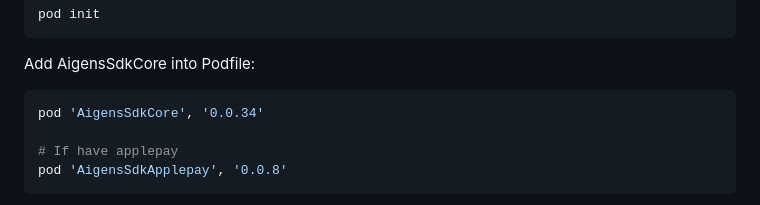
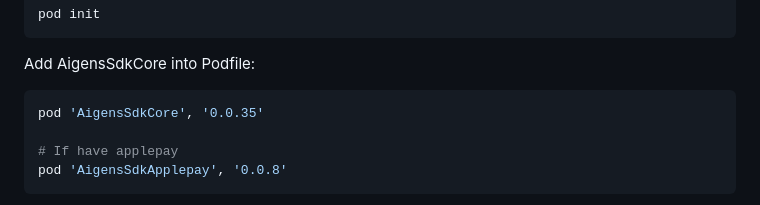
Before and after one commit to AigensTechnology/AigensSdkCore, a Markdown page: README.md, the part around the change. GitHub-like rendering.

Commit message:
feat: readme

````diff
--- a/README.md
+++ b/README.md
@@ -21,7 +21,7 @@ pod init
 Add AigensSdkCore into Podfile:
 
 ```ruby
-pod 'AigensSdkCore', '0.0.34'
+pod 'AigensSdkCore', '0.0.35'
 
 # If have applepay
 pod 'AigensSdkApplepay', '0.0.8'
````
